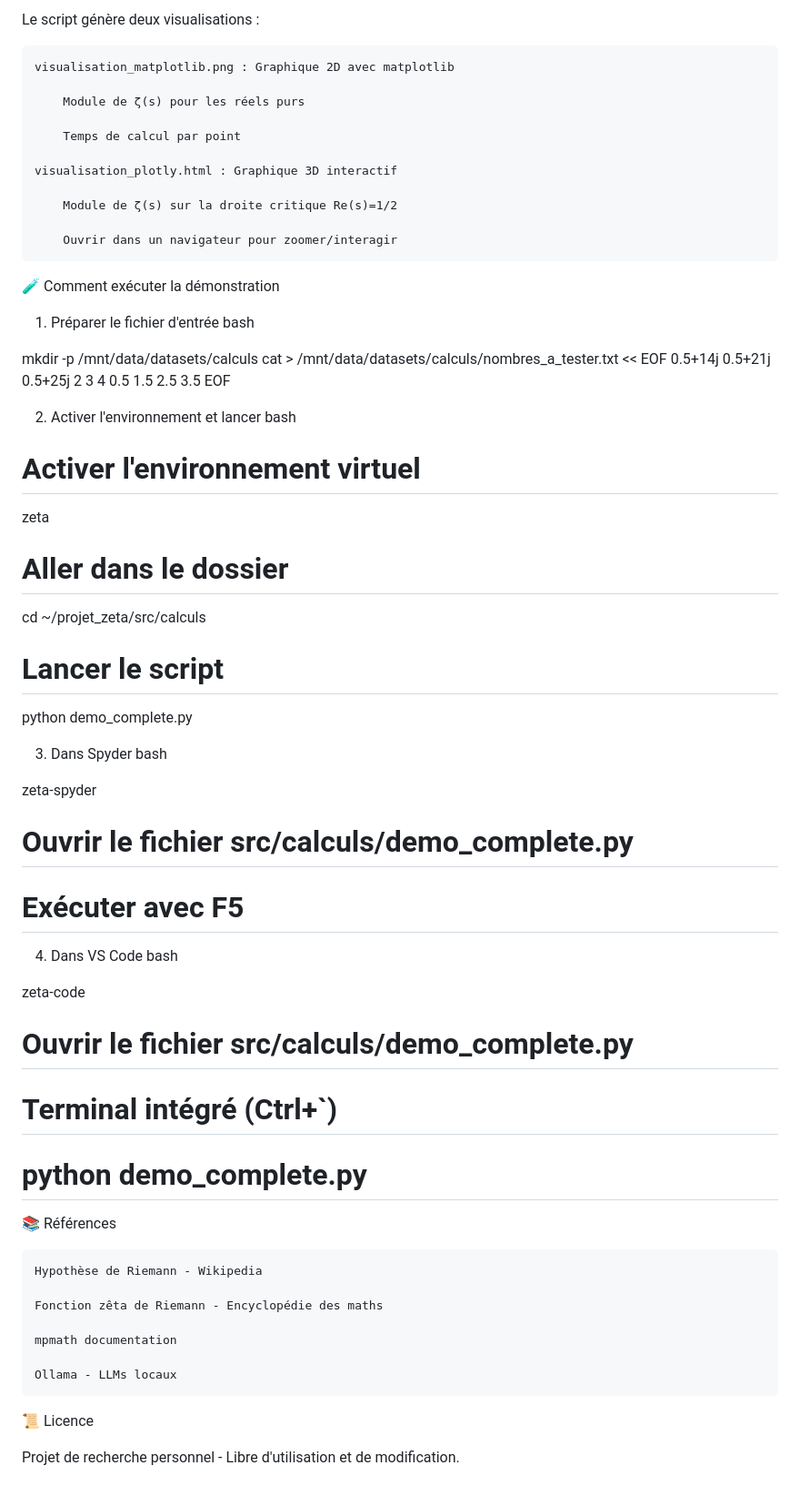
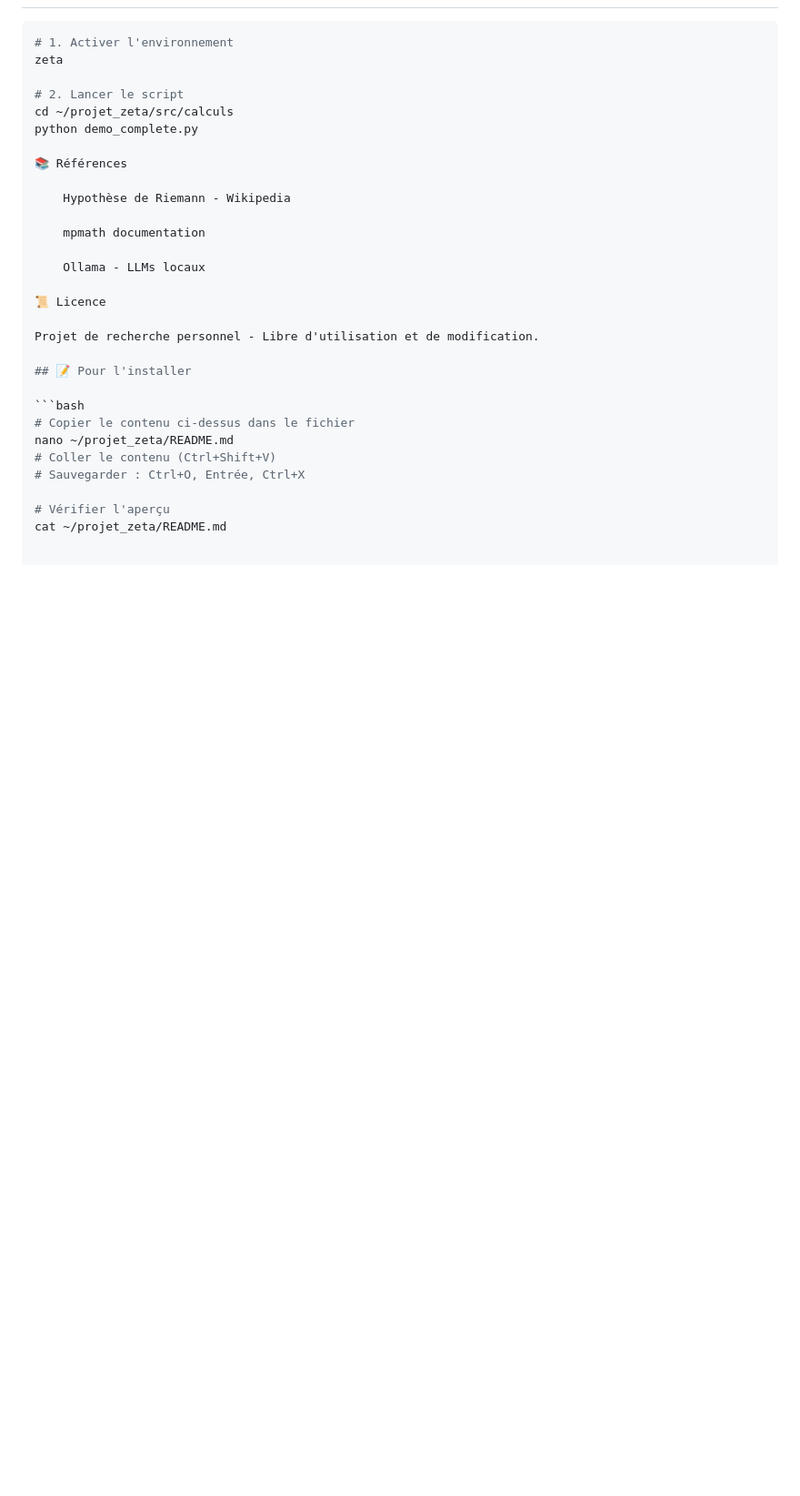
Before and after one commit to hprzeta/Riemann_Lab, a Markdown page: README.md, the part around one of its changes. Shown at 91% size. Rendered like a GitHub page; blank space fills up the shorter version.

Commit message:
Correction du formatage README.md

````diff
--- a/README.md
+++ b/README.md
@@ -162,68 +95,15 @@ Visualisations
 
-Le script génère deux visualisations :
-
-    visualisation_matplotlib.png : Graphique 2D avec matplotlib
-
-        Module de ζ(s) pour les réels purs
-
-        Temps de calcul par point
-
-    visualisation_plotly.html : Graphique 3D interactif
-
-        Module de ζ(s) sur la droite critique Re(s)=1/2
-
-        Ouvrir dans un navigateur pour zoomer/interagir
-
-🧪 Comment exécuter la démonstration
-1. Préparer le fichier d'entrée
-bash
-
-mkdir -p /mnt/data/datasets/calculs
-cat > /mnt/data/datasets/calculs/nombres_a_tester.txt << EOF
-0.5+14j
-0.5+21j
-0.5+25j
-2
-3
-4
-0.5
-1.5
-2.5
-3.5
-EOF
-
-2. Activer l'environnement et lancer
-bash
-
-# Activer l'environnement virtuel
+```bash
+# 1. Activer l'environnement
 zeta
 
-# Aller dans le dossier
+# 2. Lancer le script
 cd ~/projet_zeta/src/calculs
-
-# Lancer le script
 python demo_complete.py
-
-3. Dans Spyder
-bash
-
-zeta-spyder
-# Ouvrir le fichier src/calculs/demo_complete.py
-# Exécuter avec F5
-
-4. Dans VS Code
-bash
-
-zeta-code
-# Ouvrir le fichier src/calculs/demo_complete.py
-# Terminal intégré (Ctrl+`)
-# python demo_complete.py
 
 📚 Références
 
     Hypothèse de Riemann - Wikipedia
-
-    Fonction zêta de Riemann - Encyclopédie des maths
 
     mpmath documentation
 
@@ -232,3 +112,14 @@ zeta-code
 📜 Licence
 
 Projet de recherche personnel - Libre d'utilisation et de modification.
+
+## 📝 Pour l'installer
+
+```bash
+# Copier le contenu ci-dessus dans le fichier
+nano ~/projet_zeta/README.md
+# Coller le contenu (Ctrl+Shift+V)
+# Sauvegarder : Ctrl+O, Entrée, Ctrl+X
+
+# Vérifier l'aperçu
+cat ~/projet_zeta/README.md
````
Also changed, not shown: other parts of README.md (+70 -137 lines).
